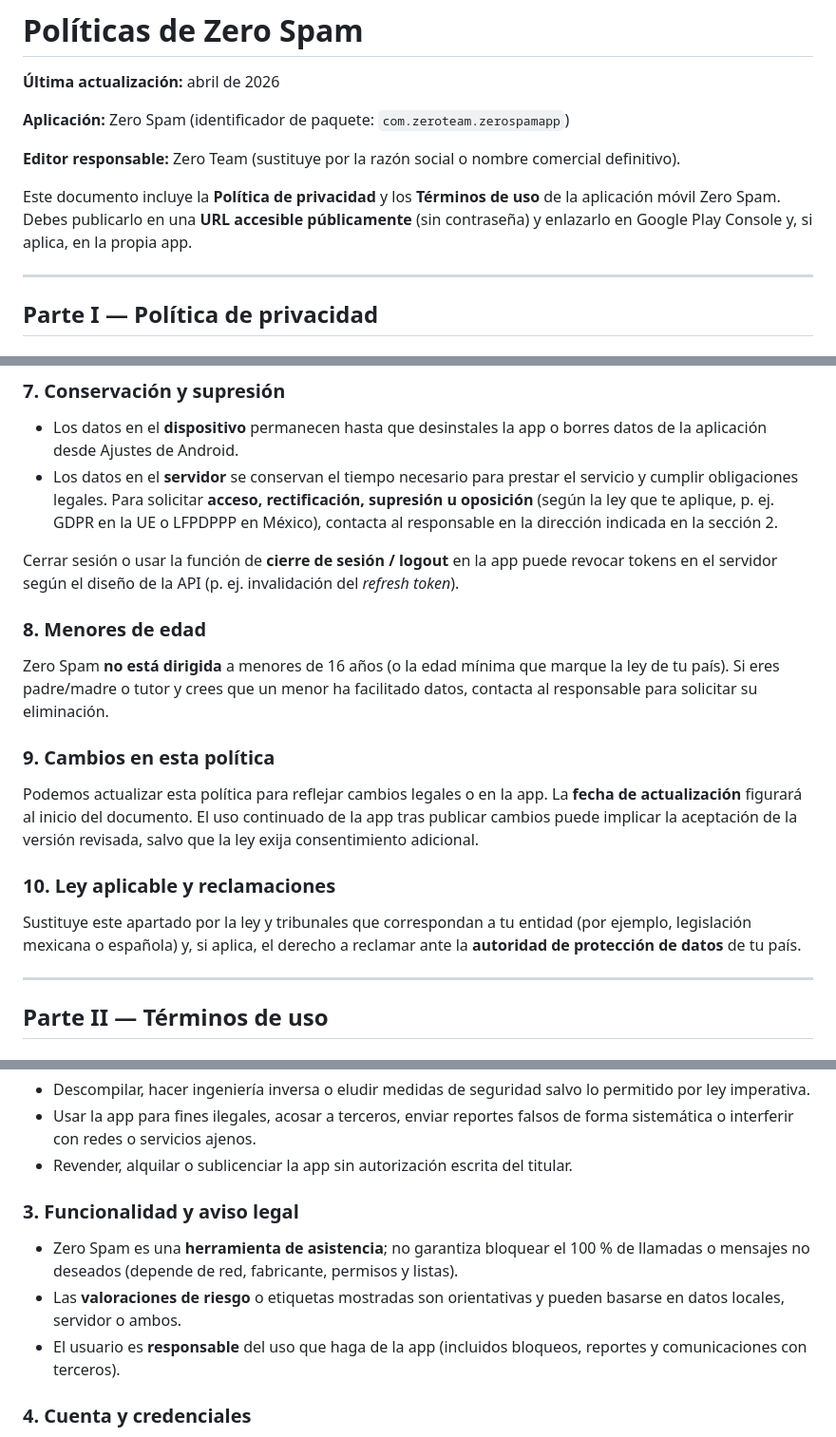
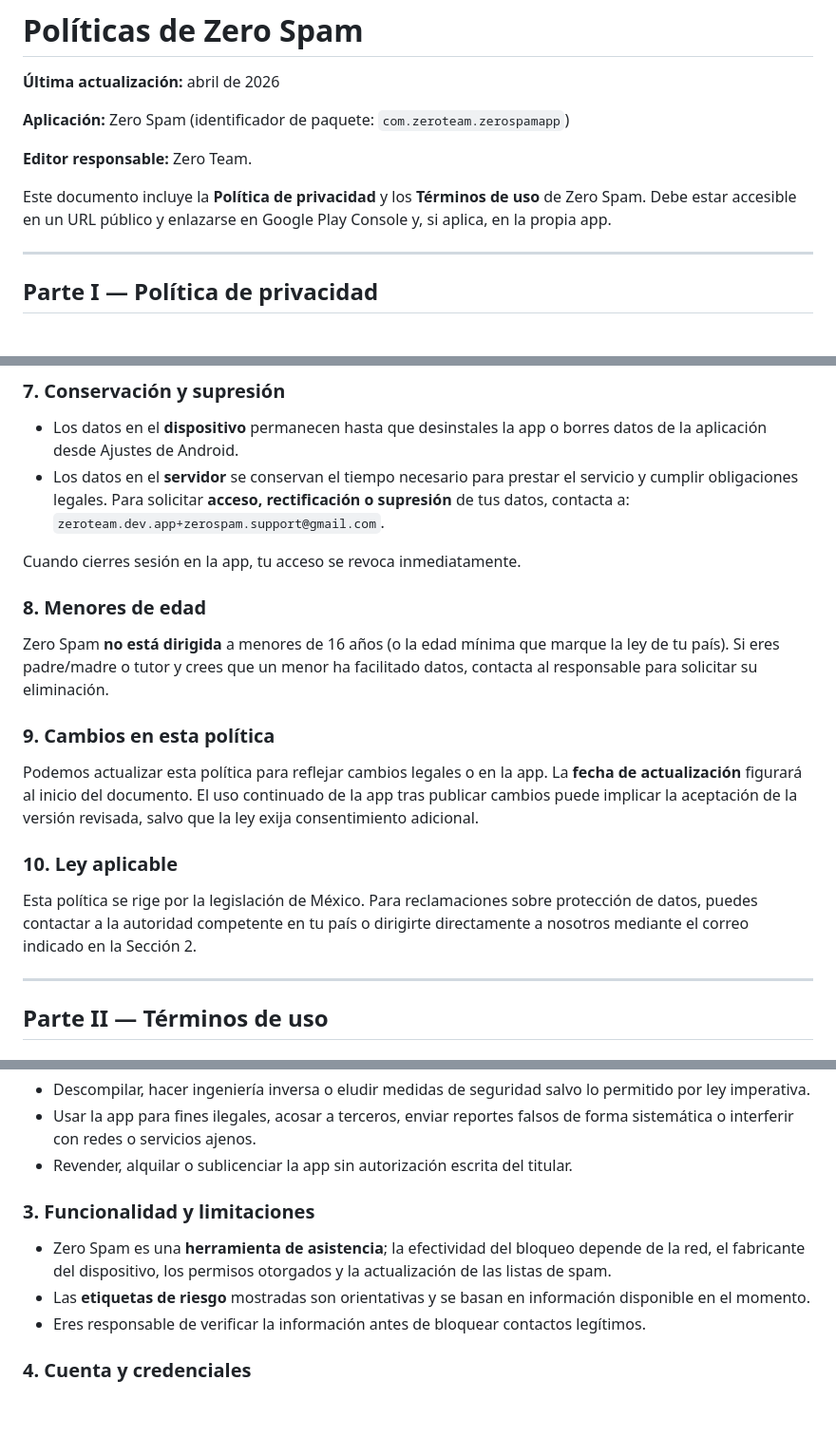
Before and after one commit to Alejandrobytaxz/ZeroSpamPoliticy, a Markdown page: Politicas.md, 3 parts joined by grey strips. Shown at 95% size. Rendered like a GitHub page; blank space fills up the shorter version.

```diff
--- a/Politicas.md
+++ b/Politicas.md
@@ -4,9 +4,9 @@
 
 **Aplicación:** Zero Spam (identificador de paquete: `com.zeroteam.zerospamapp`)
 
-**Editor responsable:** Zero Team (sustituye por la razón social o nombre comercial definitivo).
+**Editor responsable:** Zero Team.
 
-Este documento incluye la **Política de privacidad** y los **Términos de uso** de la aplicación móvil Zero Spam. Debes publicarlo en una **URL accesible públicamente** (sin contraseña) y enlazarlo en Google Play Console y, si aplica, en la propia app.
+Este documento incluye la **Política de privacidad** y los **Términos de uso** de Zero Spam. Debe estar accesible en un URL público y enlazarse en Google Play Console y, si aplica, en la propia app.
 
 ---
 
@@ -80,9 +78,9 @@ La app puede mostrar **anuncios** mediante el SDK de **Google AdMob**. Google pu
 ### 7. Conservación y supresión
 
 - Los datos en el **dispositivo** permanecen hasta que desinstales la app o borres datos de la aplicación desde Ajustes de Android.
-- Los datos en el **servidor** se conservan el tiempo necesario para prestar el servicio y cumplir obligaciones legales. Para solicitar **acceso, rectificación, supresión u oposición** (según la ley que te aplique, p. ej. GDPR en la UE o LFPDPPP en México), contacta al responsable en la dirección indicada en la sección 2.
+- Los datos en el **servidor** se conservan el tiempo necesario para prestar el servicio y cumplir obligaciones legales. Para solicitar **acceso, rectificación o supresión** de tus datos, contacta a: `zeroteam.dev.app+zerospam.support@gmail.com`.
 
-Cerrar sesión o usar la función de **cierre de sesión / logout** en la app puede revocar tokens en el servidor según el diseño de la API (p. ej. invalidación del *refresh token*).
+Cuando cierres sesión en la app, tu acceso se revoca inmediatamente.
 
 ### 8. Menores de edad
 
@@ -92,9 +90,9 @@ Zero Spam **no está dirigida** a menores de 16 años (o la edad mínima que mar
 
 Podemos actualizar esta política para reflejar cambios legales o en la app. La **fecha de actualización** figurará al inicio del documento. El uso continuado de la app tras publicar cambios puede implicar la aceptación de la versión revisada, salvo que la ley exija consentimiento adicional.
 
-### 10. Ley aplicable y reclamaciones
+### 10. Ley aplicable
 
-Sustituye este apartado por la ley y tribunales que correspondan a tu entidad (por ejemplo, legislación mexicana o española) y, si aplica, el derecho a reclamar ante la **autoridad de protección de datos** de tu país.
+Esta política se rige por la legislación de México. Para reclamaciones sobre protección de datos, puedes contactar a la autoridad competente en tu país o dirigirte directamente a nosotros mediante el correo indicado en la Sección 2.
 
 ---
 
@@ -114,11 +112,11 @@ Se te concede una licencia **personal, no exclusiva, revocable e intransferible*
 - Usar la app para fines ilegales, acosar a terceros, enviar reportes falsos de forma sistemática o interferir con redes o servicios ajenos.
 - Revender, alquilar o sublicenciar la app sin autorización escrita del titular.
 
-### 3. Funcionalidad y aviso legal
+### 3. Funcionalidad y limitaciones
 
-- Zero Spam es una **herramienta de asistencia**; no garantiza bloquear el 100 % de llamadas o mensajes no deseados (depende de red, fabricante, permisos y listas).
-- Las **valoraciones de riesgo** o etiquetas mostradas son orientativas y pueden basarse en datos locales, servidor o ambos.
-- El usuario es **responsable** del uso que haga de la app (incluidos bloqueos, reportes y comunicaciones con terceros).
+- Zero Spam es una **herramienta de asistencia**; la efectividad del bloqueo depende de la red, el fabricante del dispositivo, los permisos otorgados y la actualización de las listas de spam.
+- Las **etiquetas de riesgo** mostradas son orientativas y se basan en información disponible en el momento.
+- Eres responsable de verificar la información antes de bloquear contactos legítimos.
 
 ### 4. Cuenta y credenciales
 
```
Also changed, not shown: other parts of Politicas.md (+15 -16 lines).
